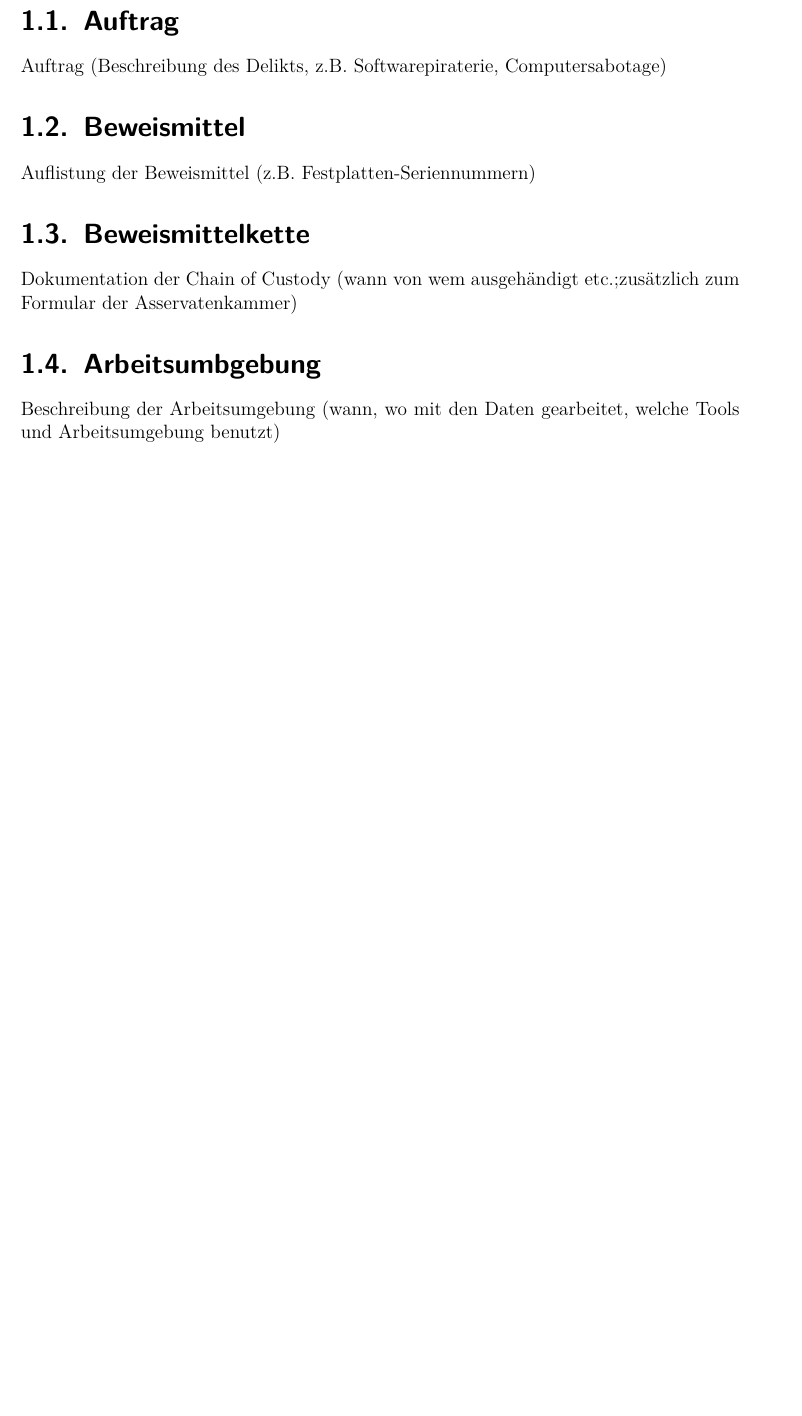
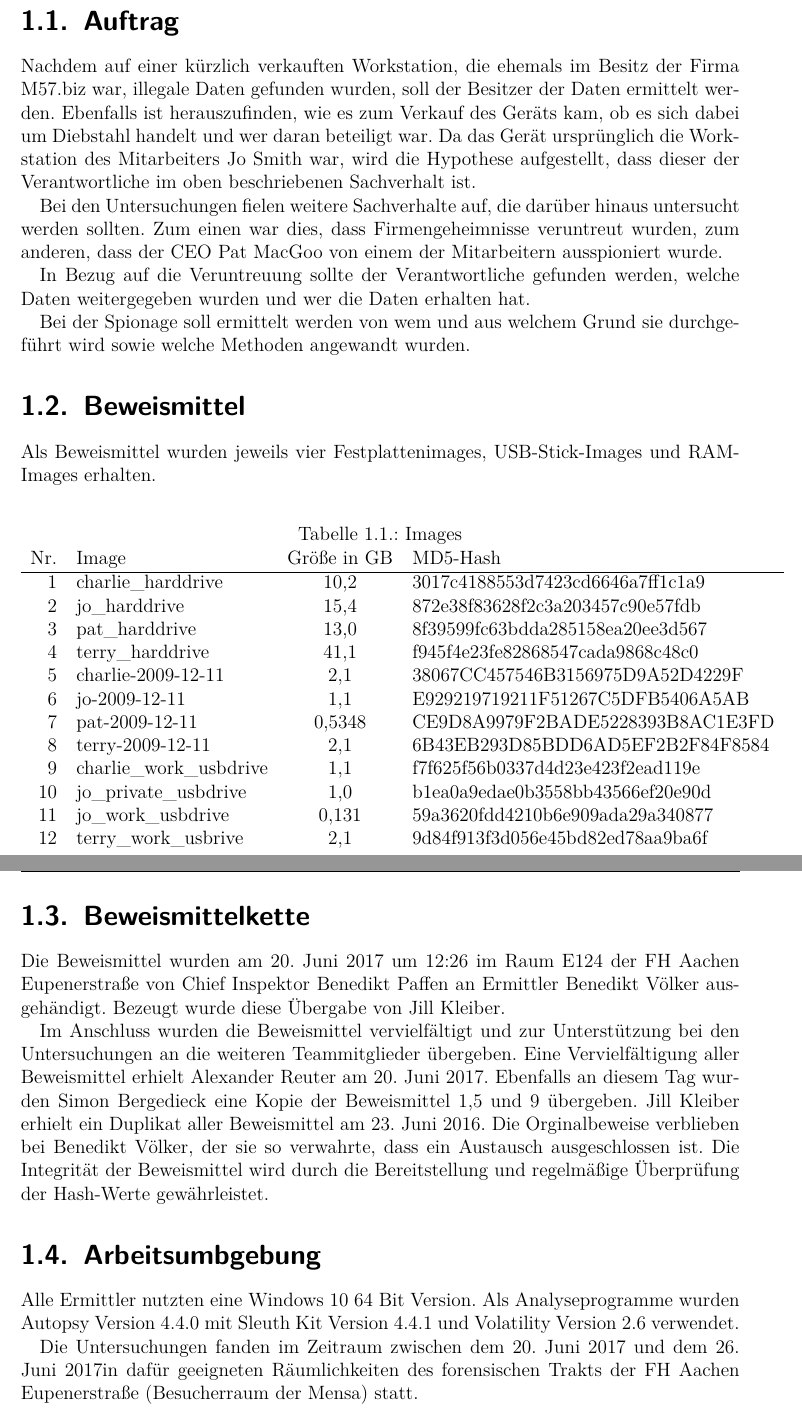
Before and after one commit to benvoe/itf, a LaTeX document (bericht/Abschlussbericht.tex, which reads bericht/daten/Prolog.tex, bericht/daten/commonpkg-cfg.tex): part of page 3 of 8 before the commit and two parts of pages 3 and 4 of 9 after it, the two joined at a grey line, cut so that both start at the same text, the shorter picture padded with empty space. Compiled offline with pdfLaTeX.

Commit message:
Prolog fertig

```diff
--- a/bericht/daten/Prolog.tex
+++ b/bericht/daten/Prolog.tex
@@ -3,16 +3,48 @@
 
 \section{Auftrag}
 \label{sec:auftrag}
-Auftrag (Beschreibung des Delikts, z.B. Softwarepiraterie, Computersabotage)
+Nachdem auf einer kürzlich verkauften Workstation, die ehemals im Besitz der Firma M57.biz war, illegale Daten gefunden wurden, soll der Besitzer der Daten ermittelt werden. Ebenfalls ist herauszufinden, wie es zum Verkauf des Geräts kam, ob es sich dabei um Diebstahl handelt und wer daran beteiligt war. Da das Gerät ursprünglich die Workstation des Mitarbeiters Jo Smith war, wird die Hypothese aufgestellt, dass dieser der Verantwortliche im oben beschriebenen Sachverhalt ist.
+
+Bei den Untersuchungen fielen weitere Sachverhalte auf, die darüber hinaus untersucht werden sollten. Zum einen war dies, dass Firmengeheimnisse veruntreut wurden, zum anderen, dass der CEO Pat MacGoo von einem der Mitarbeitern ausspioniert wurde.
+
+In Bezug auf die Veruntreuung sollte der Verantwortliche gefunden werden, welche Daten weitergegeben wurden und wer die Daten erhalten hat.
+
+Bei der Spionage soll ermittelt werden von wem und aus welchem Grund sie durchgeführt wird sowie welche Methoden angewandt wurden.
+
 
 \section{Beweismittel}
 \label{sec:beweismittel}
-Auflistung der Beweismittel (z.B. Festplatten-Seriennummern)
+Als Beweismittel wurden jeweils vier Festplattenimages, USB-Stick-Images und RAM-Images erhalten.
+
+\begin{table}[htb]
+	\centering
+	\caption{Images}
+	\begin{tabular}{r l c l}
+		Nr. & Image & Größe in GB & MD5-Hash\\\hline
+		1 & charlie_harddrive & 10,2 & 3017c4188553d7423cd6646a7ff1c1a9\\
+		2 & jo_harddrive & 15,4 & 872e38f83628f2c3a203457c90e57fdb\\
+		3 & pat_harddrive & 13,0 & 8f39599fc63bdda285158ea20ee3d567\\
+		4 & terry_harddrive & 41,1 & f945f4e23fe82868547cada9868c48c0\\
+		5 & charlie-2009-12-11 & 2,1 & 38067CC457546B3156975D9A52D4229F\\
+		6 & jo-2009-12-11 & 1,1 & E929219719211F51267C5DFB5406A5AB\\
+		7 & pat-2009-12-11 & 0,5348 & CE9D8A9979F2BADE5228393B8AC1E3FD\\
+		8 & terry-2009-12-11 & 2,1 & 6B43EB293D85BDD6AD5EF2B2F84F8584\\
+		9 & charlie_work_usbdrive & 1,1 & f7f625f56b0337d4d23e423f2ead119e\\
+		10 & jo_private_usbdrive & 1,0 & b1ea0a9edae0b3558bb43566ef20e90d\\
+		11 & jo_work_usbdrive & 0,131 & 59a3620fdd4210b6e909ada29a340877\\
+		12 & terry_work_usbrive & 2,1 & 9d84f913f3d056e45bd82ed78aa9ba6f
+	\end{tabular}
+\end{table}
+
 
 \section{Beweismittelkette}
 \label{sec:beweismittelkette}
-Dokumentation der Chain of Custody (wann von wem ausgehändigt etc.;zusätzlich zum Formular der Asservatenkammer)
+Die Beweismittel wurden am 20. Juni 2017 um 12:26 im Raum E124 der FH Aachen Eupenerstraße von Chief Inspektor Benedikt Paffen an Ermittler Benedikt Völker ausgehändigt. Bezeugt wurde diese Übergabe von Jill Kleiber.
+
+Im Anschluss wurden die Beweismittel vervielfältigt und zur Unterstützung bei den Untersuchungen an die weiteren Teammitglieder übergeben. Eine Vervielfältigung aller Beweismittel erhielt Alexander Reuter am 20. Juni 2017. Ebenfalls an diesem Tag wurden Simon Bergedieck eine Kopie der Beweismittel 1,5 und 9 übergeben. Jill Kleiber erhielt ein Duplikat aller Beweismittel am 23. Juni 2016. Die Orginalbeweise verblieben bei Benedikt Völker, der sie so verwahrte, dass ein Austausch ausgeschlossen ist. Die Integrität der Beweismittel wird durch die Bereitstellung und regelmäßige Überprüfung der Hash-Werte gewährleistet.
 
 \section{Arbeitsumbgebung}
 \label{sec:arbeitsumgebung}
-Beschreibung der Arbeitsumgebung (wann, wo mit den Daten gearbeitet, welche Tools und Arbeitsumgebung benutzt)
+Alle Ermittler nutzten eine Windows 10 64 Bit Version. Als Analyseprogramme wurden Autopsy Version 4.4.0 mit Sleuth Kit Version 4.4.1 und Volatility Version 2.6 verwendet.
+
+Die Untersuchungen fanden im Zeitraum zwischen dem 20. Juni 2017 und dem \the\day. \monthword{\the\month} \the\year in dafür geeigneten Räumlichkeiten des forensischen Trakts der FH Aachen Eupenerstraße (Besucherraum der Mensa) statt.
--- a/bericht/daten/commonpkg-cfg.tex
+++ b/bericht/daten/commonpkg-cfg.tex
@@ -18,6 +18,7 @@
 \usepackage{listings, lstautogobble}
 \usepackage{float}
 \usepackage{fancyhdr}
+\usepackage[strings]{underscore}
 % ============================
 
 \lstset{
```
Also changed, not shown: bericht/Abschlussbericht.pdf, 3 other files.
